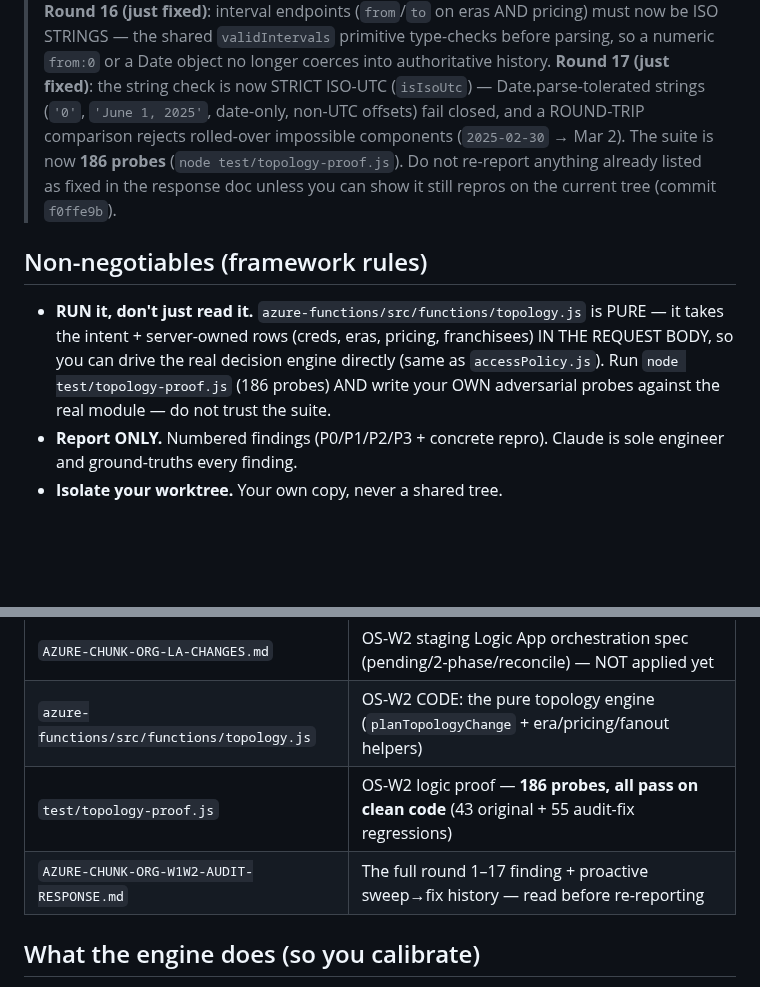
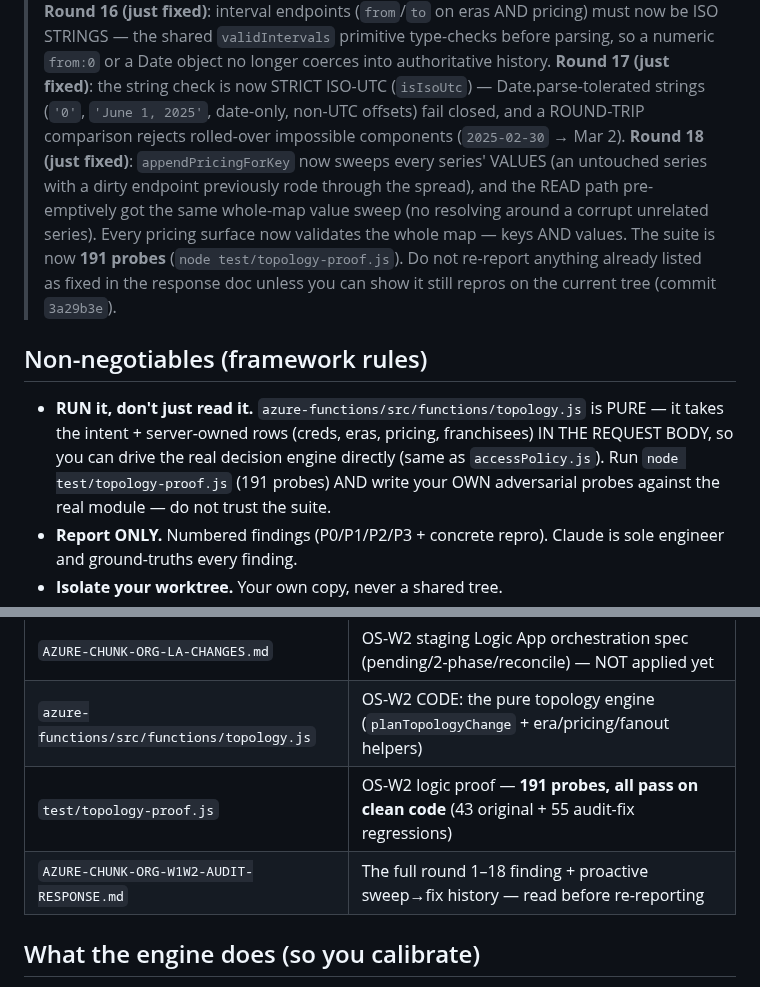
Before and after one commit to bangonbrows/bob-stock, a Markdown page: PASTE-TO-AUDITORS-ORG-W1W2.md, 2 parts joined by grey strips. Rendered like a GitHub page; blank space fills up the shorter version.

Commit message:
Org W2: refresh auditor pack for round-19 re-check (191 probes, whole-map values)
Co-Authored-By: Claude Opus 4.8 <noreply@anthropic.com>

```diff
--- a/PASTE-TO-AUDITORS-ORG-W1W2.md
+++ b/PASTE-TO-AUDITORS-ORG-W1W2.md
@@ -32,14 +32,18 @@ Both auditors run **in parallel** (paper + LOCAL logic; the Logic Apps are NOT a
 > now be ISO STRINGS — the shared `validIntervals` primitive type-checks before parsing, so a numeric `from:0` or
 > a Date object no longer coerces into authoritative history. **Round 17 (just fixed)**: the string check is now
 > STRICT ISO-UTC (`isIsoUtc`) — Date.parse-tolerated strings (`'0'`, `'June 1, 2025'`, date-only, non-UTC offsets)
-> fail closed, and a ROUND-TRIP comparison rejects rolled-over impossible components (`2025-02-30` → Mar 2). The
-> suite is now **186 probes** (`node test/topology-proof.js`). Do not re-report anything already listed as fixed
-> in the response doc unless you can show it still repros on the current tree (commit `f0ffe9b`).
+> fail closed, and a ROUND-TRIP comparison rejects rolled-over impossible components (`2025-02-30` → Mar 2).
+> **Round 18 (just fixed)**: `appendPricingForKey` now sweeps every series' VALUES (an untouched series with a
+> dirty endpoint previously rode through the spread), and the READ path pre-emptively got the same whole-map
+> value sweep (no resolving around a corrupt unrelated series). Every pricing surface now validates the whole
+> map — keys AND values. The suite is now **191 probes** (`node test/topology-proof.js`). Do not re-report
+> anything already listed as fixed in the response doc unless you can show it still repros on the current tree
+> (commit `3a29b3e`).
 
 ## Non-negotiables (framework rules)
 - **RUN it, don't just read it.** `azure-functions/src/functions/topology.js` is PURE — it takes the intent +
   server-owned rows (creds, eras, pricing, franchisees) IN THE REQUEST BODY, so you can drive the real
-  decision engine directly (same as `accessPolicy.js`). Run `node test/topology-proof.js` (186 probes) AND
+  decision engine directly (same as `accessPolicy.js`). Run `node test/topology-proof.js` (191 probes) AND
   write your OWN adversarial probes against the real module — do not trust the suite.
 - **Report ONLY.** Numbered findings (P0/P1/P2/P3 + concrete repro). Claude is sole engineer and ground-truths
   every finding.
@@ -55,8 +59,8 @@ Both auditors run **in parallel** (paper + LOCAL logic; the Logic Apps are NOT a
 | `AZURE-CHUNK-ORG-ENFORCEMENT-MATRIX.md` | OS-W1 CONTRACT: each topology op → server truth; discovery findings D-OS-F1..F7 |
 | `AZURE-CHUNK-ORG-LA-CHANGES.md` | OS-W2 staging Logic App orchestration spec (pending/2-phase/reconcile) — NOT applied yet |
 | `azure-functions/src/functions/topology.js` | OS-W2 CODE: the pure topology engine (`planTopologyChange` + era/pricing/fanout helpers) |
-| `test/topology-proof.js` | OS-W2 logic proof — **186 probes, all pass on clean code** (43 original + 55 audit-fix regressions) |
-| `AZURE-CHUNK-ORG-W1W2-AUDIT-RESPONSE.md` | The full round 1–17 finding + proactive sweep→fix history — read before re-reporting |
+| `test/topology-proof.js` | OS-W2 logic proof — **191 probes, all pass on clean code** (43 original + 55 audit-fix regressions) |
+| `AZURE-CHUNK-ORG-W1W2-AUDIT-RESPONSE.md` | The full round 1–18 finding + proactive sweep→fix history — read before re-reporting |
 
 ## What the engine does (so you calibrate)
 `planTopologyChange(intent, state, nowMs)` takes ONE Director intent (create / onboard-new-franchisee /
```
Also changed, not shown: other parts of PASTE-TO-AUDITORS-ORG-W1W2.md (+1 -1 lines).
